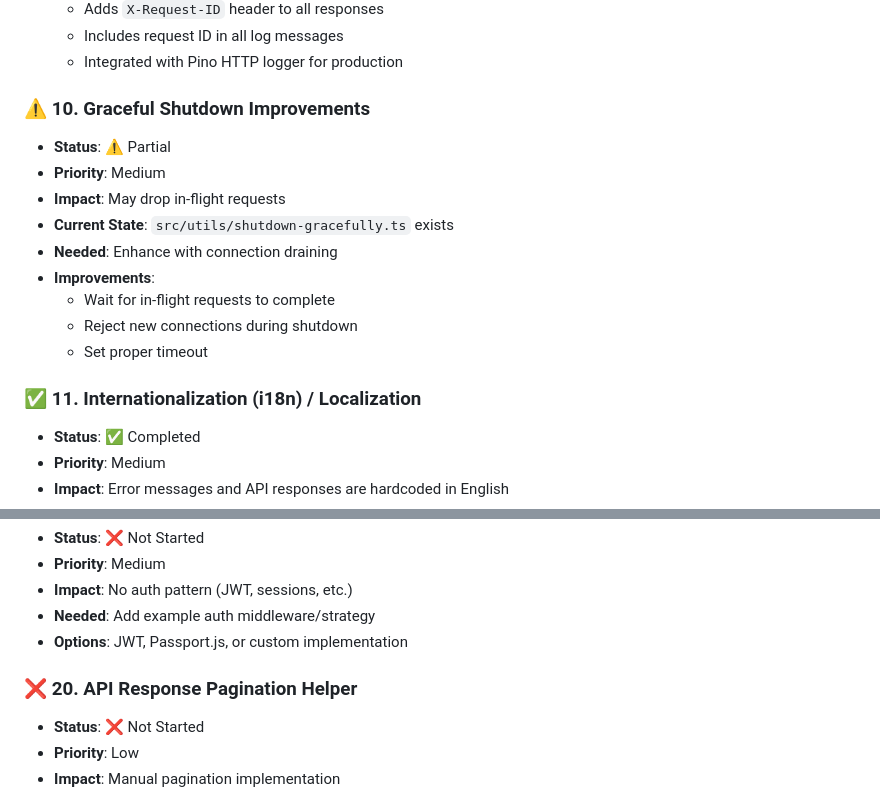
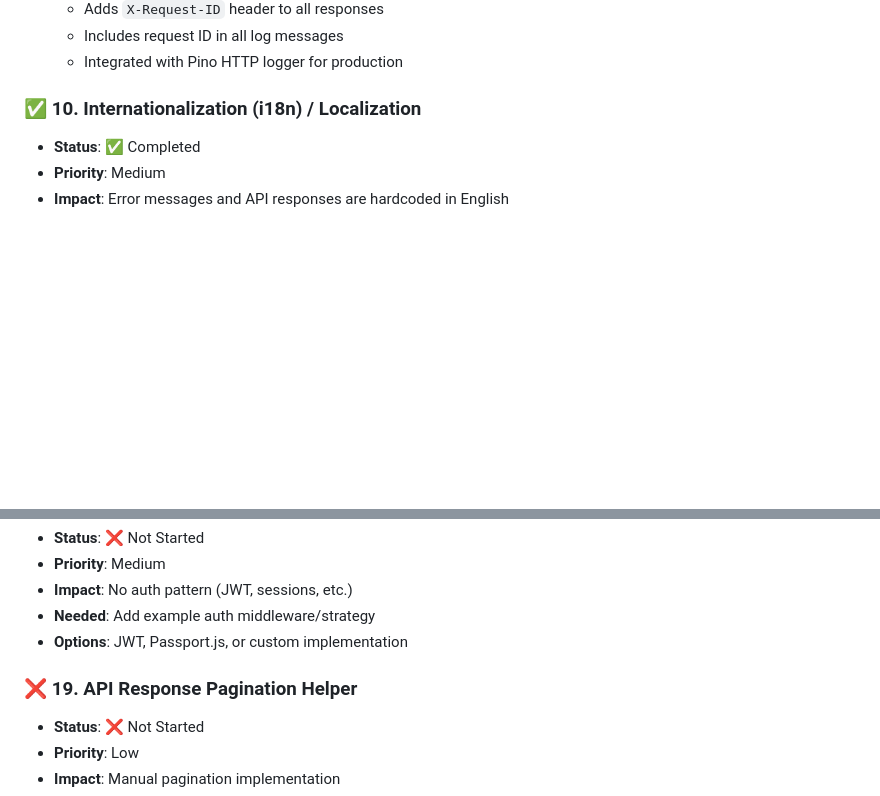
Before and after one commit to demirtasdurmus/express-starter, a Markdown page: DEVELOPMENT_PATH.md, 2 parts joined by grey strips. Rendered like a GitHub page; blank space fills up the shorter version.

```diff
--- a/DEVELOPMENT_PATH.md
+++ b/DEVELOPMENT_PATH.md
@@ -88,19 +88,7 @@ This document tracks all planned improvements and enhancements for the Express S
   - Includes request ID in all log messages
   - Integrated with Pino HTTP logger for production
 
-### ⚠️ 10. Graceful Shutdown Improvements
-
-- **Status**: ⚠️ Partial
-- **Priority**: Medium
-- **Impact**: May drop in-flight requests
-- **Current State**: `src/utils/shutdown-gracefully.ts` exists
-- **Needed**: Enhance with connection draining
-- **Improvements**:
-  - Wait for in-flight requests to complete
-  - Reject new connections during shutdown
-  - Set proper timeout
-
-### ✅ 11. Internationalization (i18n) / Localization
+### ✅ 10. Internationalization (i18n) / Localization
 
 - **Status**: ✅ Completed
 - **Priority**: Medium
@@ -205,7 +193,7 @@ This document tracks all planned improvements and enhancements for the Express S
 - **Needed**: Add example auth middleware/strategy
 - **Options**: JWT, Passport.js, or custom implementation
 
-### ❌ 20. API Response Pagination Helper
+### ❌ 19. API Response Pagination Helper
 
 - **Status**: ❌ Not Started
 - **Priority**: Low
```
Also changed, not shown: other parts of DEVELOPMENT_PATH.md (+8 -8 lines).
